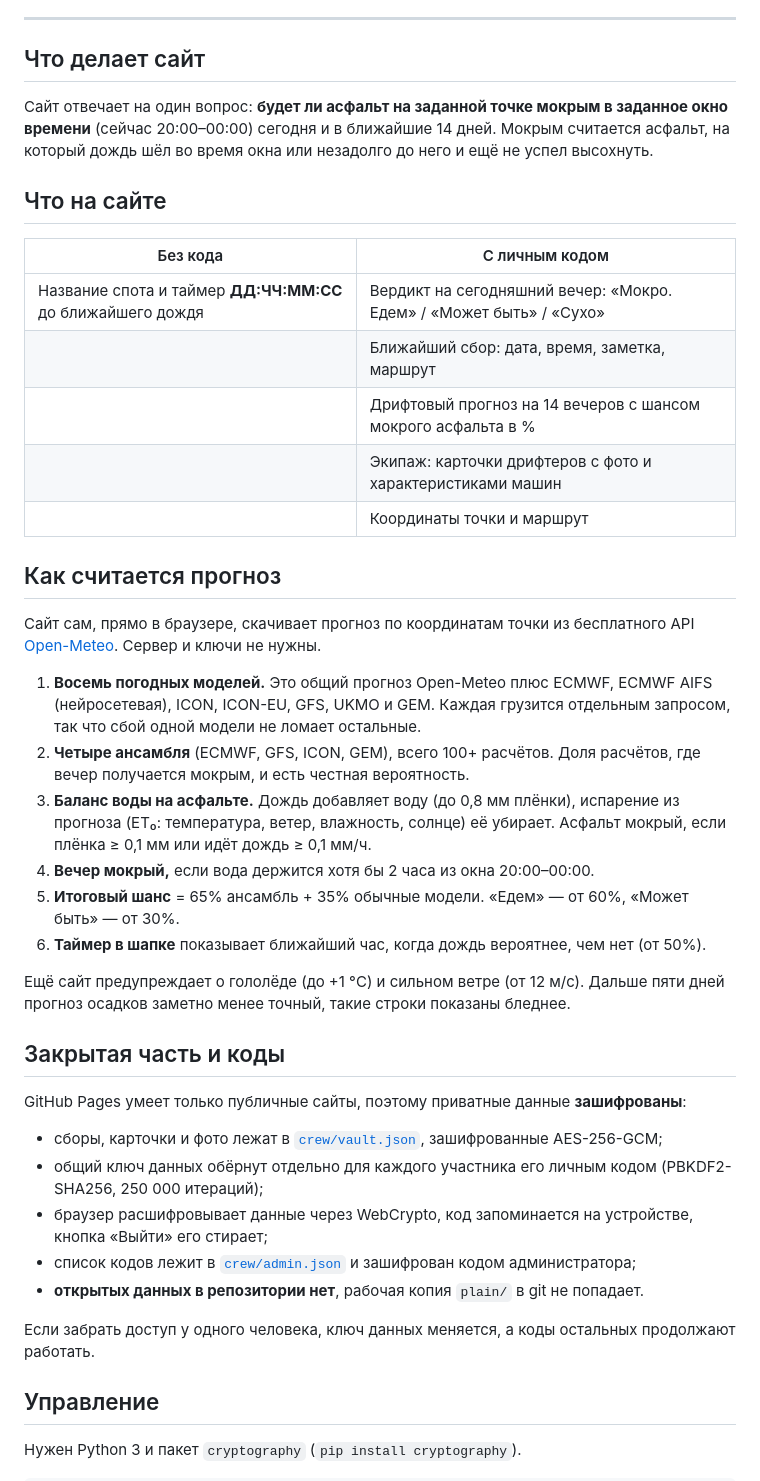
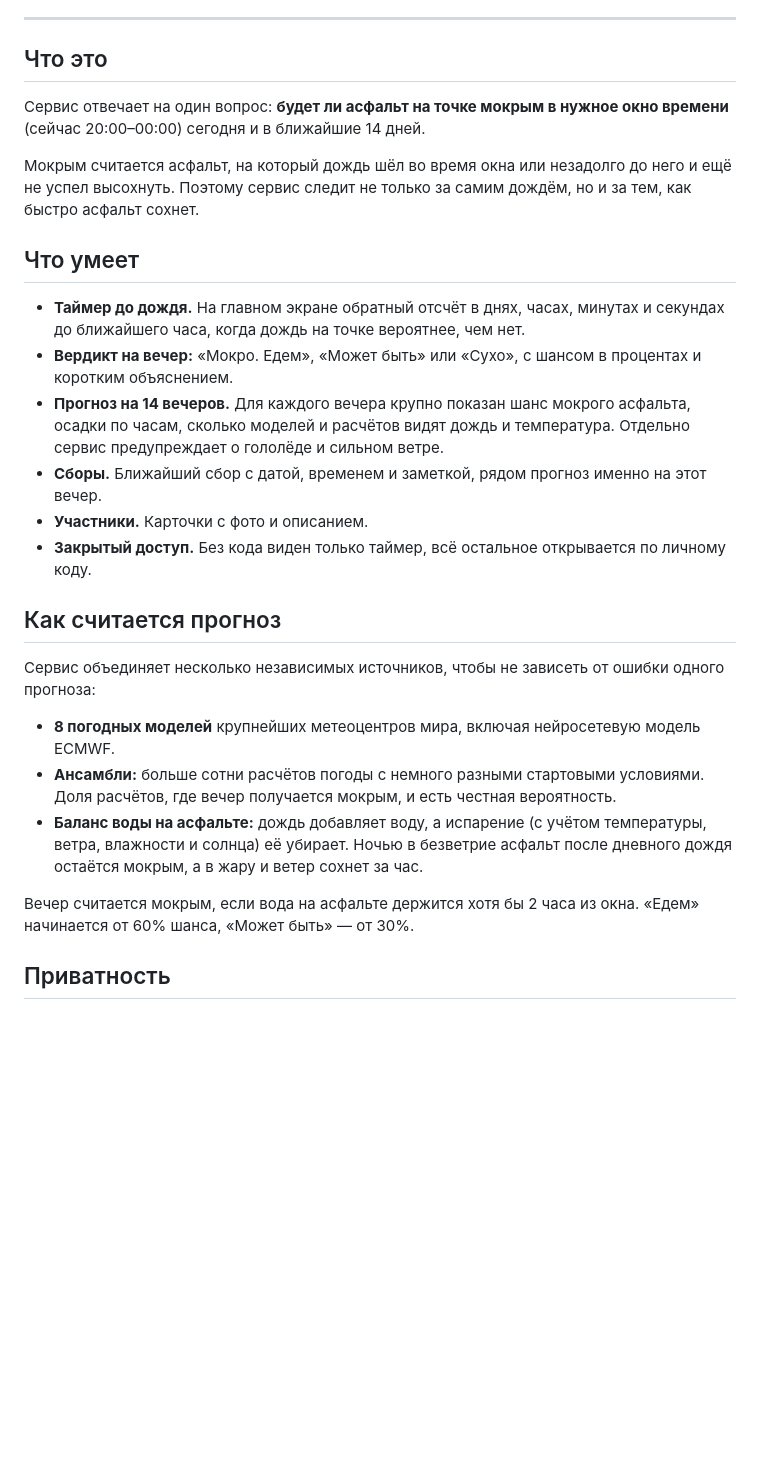
Before and after one commit to kilfaaa/drift, a Markdown page: README.md, the part around one of its changes. Rendered like a GitHub page; blank space fills up the shorter version.

Commit message:
README: описание сервиса без технических деталей
Co-Authored-By: Claude Opus 5.5 <noreply@anthropic.com>
Claude-Session: https://claude.ai/code/session_01WwNwFAQBPAb2C4X4fFPMWv

```diff
--- a/README.md
+++ b/README.md
@@ -20,45 +13,29 @@
 ---
 
-## Что делает сайт
+## Что это
 
-Сайт отвечает на один вопрос: **будет ли асфальт на заданной точке мокрым в заданное окно времени** (сейчас 20:00–00:00) сегодня и в ближайшие 14 дней. Мокрым считается асфальт, на который дождь шёл во время окна или незадолго до него и ещё не успел высохнуть.
+Сервис отвечает на один вопрос: **будет ли асфальт на точке мокрым в нужное окно времени** (сейчас 20:00–00:00) сегодня и в ближайшие 14 дней.
 
-## Что на сайте
+Мокрым считается асфальт, на который дождь шёл во время окна или незадолго до него и ещё не успел высохнуть. Поэтому сервис следит не только за самим дождём, но и за тем, как быстро асфальт сохнет.
 
-| Без кода | С личным кодом |
-|---|---|
-| Название спота и таймер **ДД:ЧЧ:ММ:СС** до ближайшего дождя | Вердикт на сегодняшний вечер: «Мокро. Едем» / «Может быть» / «Сухо» |
-| | Ближайший сбор: дата, время, заметка, маршрут |
-| | Дрифтовый прогноз на 14 вечеров с шансом мокрого асфальта в % |
-| | Экипаж: карточки дрифтеров с фото и характеристиками машин |
-| | Координаты точки и маршрут |
+## Что умеет
+
+- **Таймер до дождя.** На главном экране обратный отсчёт в днях, часах, минутах и секундах до ближайшего часа, когда дождь на точке вероятнее, чем нет.
+- **Вердикт на вечер:** «Мокро. Едем», «Может быть» или «Сухо», с шансом в процентах и коротким объяснением.
+- **Прогноз на 14 вечеров.** Для каждого вечера крупно показан шанс мокрого асфальта, осадки по часам, сколько моделей и расчётов видят дождь и температура. Отдельно сервис предупреждает о гололёде и сильном ветре.
+- **Сборы.** Ближайший сбор с датой, временем и заметкой, рядом прогноз именно на этот вечер.
+- **Участники.** Карточки с фото и описанием.
+- **Закрытый доступ.** Без кода виден только таймер, всё остальное открывается по личному коду.
 
 ## Как считается прогноз
 
-Сайт сам, прямо в браузере, скачивает прогноз по координатам точки из бесплатного API [Open-Meteo](https://open-meteo.com/). Сервер и ключи не нужны.
+Сервис объединяет несколько независимых источников, чтобы не зависеть от ошибки одного прогноза:
 
-1. **Восемь погодных моделей.** Это общий прогноз Open-Meteo плюс ECMWF, ECMWF AIFS (нейросетевая), ICON, ICON-EU, GFS, UKMO и GEM. Каждая грузится отдельным запросом, так что сбой одной модели не ломает остальные.
-2. **Четыре ансамбля** (ECMWF, GFS, ICON, GEM), всего 100+ расчётов. Доля расчётов, где вечер получается мокрым, и есть честная вероятность.
-3. **Баланс воды на асфальте.** Дождь добавляет воду (до 0,8 мм плёнки), испарение из прогноза (ET₀: температура, ветер, влажность, солнце) её убирает. Асфальт мокрый, если плёнка ≥ 0,1 мм или идёт дождь ≥ 0,1 мм/ч.
-4. **Вечер мокрый,** если вода держится хотя бы 2 часа из окна 20:00–00:00.
-5. **Итоговый шанс** = 65% ансамбль + 35% обычные модели. «Едем» — от 60%, «Может быть» — от 30%.
-6. **Таймер в шапке** показывает ближайший час, когда дождь вероятнее, чем нет (от 50%).
+- **8 погодных моделей** крупнейших метеоцентров мира, включая нейросетевую модель ECMWF.
+- **Ансамбли:** больше сотни расчётов погоды с немного разными стартовыми условиями. Доля расчётов, где вечер получается мокрым, и есть честная вероятность.
+- **Баланс воды на асфальте:** дождь добавляет воду, а испарение (с учётом температуры, ветра, влажности и солнца) её убирает. Ночью в безветрие асфальт после дневного дождя остаётся мокрым, а в жару и ветер сохнет за час.
 
-Ещё сайт предупреждает о гололёде (до +1 °C) и сильном ветре (от 12 м/с). Дальше пяти дней прогноз осадков заметно менее точный, такие строки показаны бледнее.
+Вечер считается мокрым, если вода на асфальте держится хотя бы 2 часа из окна. «Едем» начинается от 60% шанса, «Может быть» — от 30%.
 
-## Закрытая часть и коды
+## Приватность
 
-GitHub Pages умеет только публичные сайты, поэтому приватные данные **зашифрованы**:
-
-- сборы, карточки и фото лежат в [`crew/vault.json`](crew/vault.json), зашифрованные AES-256-GCM;
-- общий ключ данных обёрнут отдельно для каждого участника его личным кодом (PBKDF2-SHA256, 250 000 итераций);
-- браузер расшифровывает данные через WebCrypto, код запоминается на устройстве, кнопка «Выйти» его стирает;
-- список кодов лежит в [`crew/admin.json`](crew/admin.json) и зашифрован кодом администратора;
-- **открытых данных в репозитории нет**, рабочая копия `plain/` в git не попадает.
-
-Если забрать доступ у одного человека, ключ данных меняется, а коды остальных продолжают работать.
-
-## Управление
-
-Нужен Python 3 и пакет `cryptography` (`pip install cryptography`).
-
```
Also changed, not shown: other parts of README.md (+2 -65 lines).
